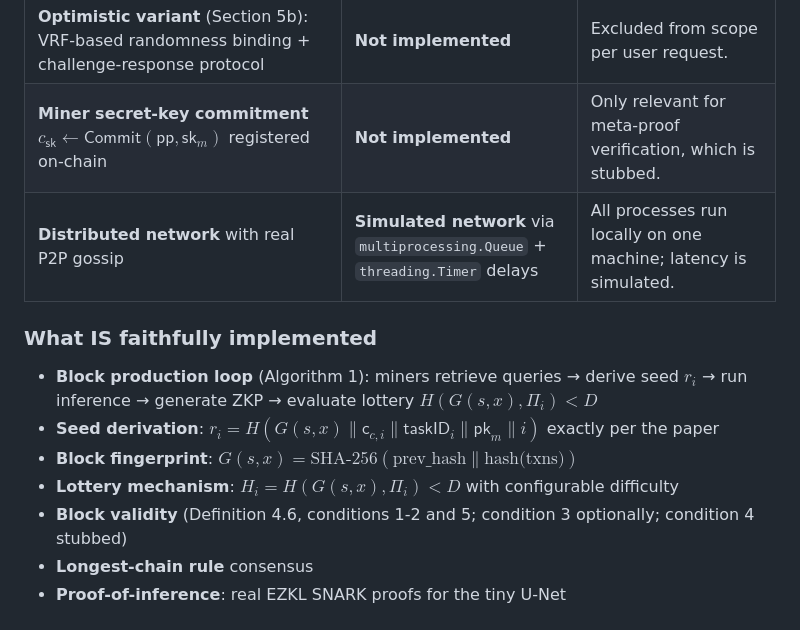
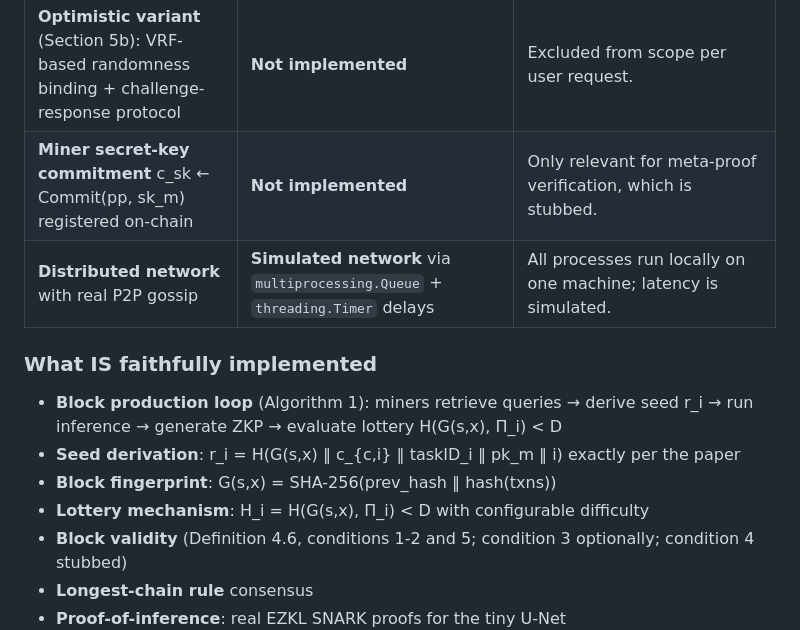
Before and after one commit to tpmmthomas/poml-simulation, a Markdown page: README.md, the part around one of its changes. Drawn GitHub-style.

```diff
--- a/README.md
+++ b/README.md
@@ -119,14 +119,14 @@ This simulation is a proof-of-concept and makes several simplifications compared
 | **Digital signatures** (Ed25519 or similar) | **HMAC-SHA256** stub | Simplified to avoid external key management. Signatures are checked optimistically. |
 | **Optimistic variant** (Section 5b): VRF-based randomness binding + challenge-response protocol | **Not implemented** | Excluded from scope per user request. |
-| **Miner secret-key commitment** $c_{\mathsf{sk}} \leftarrow \mathsf{Commit}(\mathsf{pp}, \mathsf{sk}_m)$ registered on-chain | **Not implemented** | Only relevant for meta-proof verification, which is stubbed. |
+| **Miner secret-key commitment** c\_sk ← Commit(pp, sk\_m) registered on-chain | **Not implemented** | Only relevant for meta-proof verification, which is stubbed. |
 | **Distributed network** with real P2P gossip | **Simulated network** via `multiprocessing.Queue` + `threading.Timer` delays | All processes run locally on one machine; latency is simulated. |
 
 ### What IS faithfully implemented
 
-- **Block production loop** (Algorithm 1): miners retrieve queries → derive seed $r_i$ → run inference → generate ZKP → evaluate lottery $H(G(s,x), \Pi_i) < D$
-- **Seed derivation**: $r_i = H(G(s,x) \| \mathsf{c}_{c,i} \| \mathsf{taskID}_i \| \mathsf{pk}_m \| i)$ exactly per the paper
-- **Block fingerprint**: $G(s,x) = \text{SHA-256}(\text{prev\_hash} \| \text{hash(txns)})$
-- **Lottery mechanism**: $H_i = H(G(s,x), \Pi_i) < D$ with configurable difficulty
+- **Block production loop** (Algorithm 1): miners retrieve queries → derive seed r\_i → run inference → generate ZKP → evaluate lottery H(G(s,x), Π\_i) < D
+- **Seed derivation**: r\_i = H(G(s,x) ‖ c\_{c,i} ‖ taskID\_i ‖ pk\_m ‖ i) exactly per the paper
+- **Block fingerprint**: G(s,x) = SHA-256(prev\_hash ‖ hash(txns))
+- **Lottery mechanism**: H\_i = H(G(s,x), Π\_i) < D with configurable difficulty
 - **Block validity** (Definition 4.6, conditions 1-2 and 5; condition 3 optionally; condition 4 stubbed)
 - **Longest-chain rule** consensus
 - **Proof-of-inference**: real EZKL SNARK proofs for the tiny U-Net
```
Also changed, not shown: other parts of README.md (+7 -7 lines).
